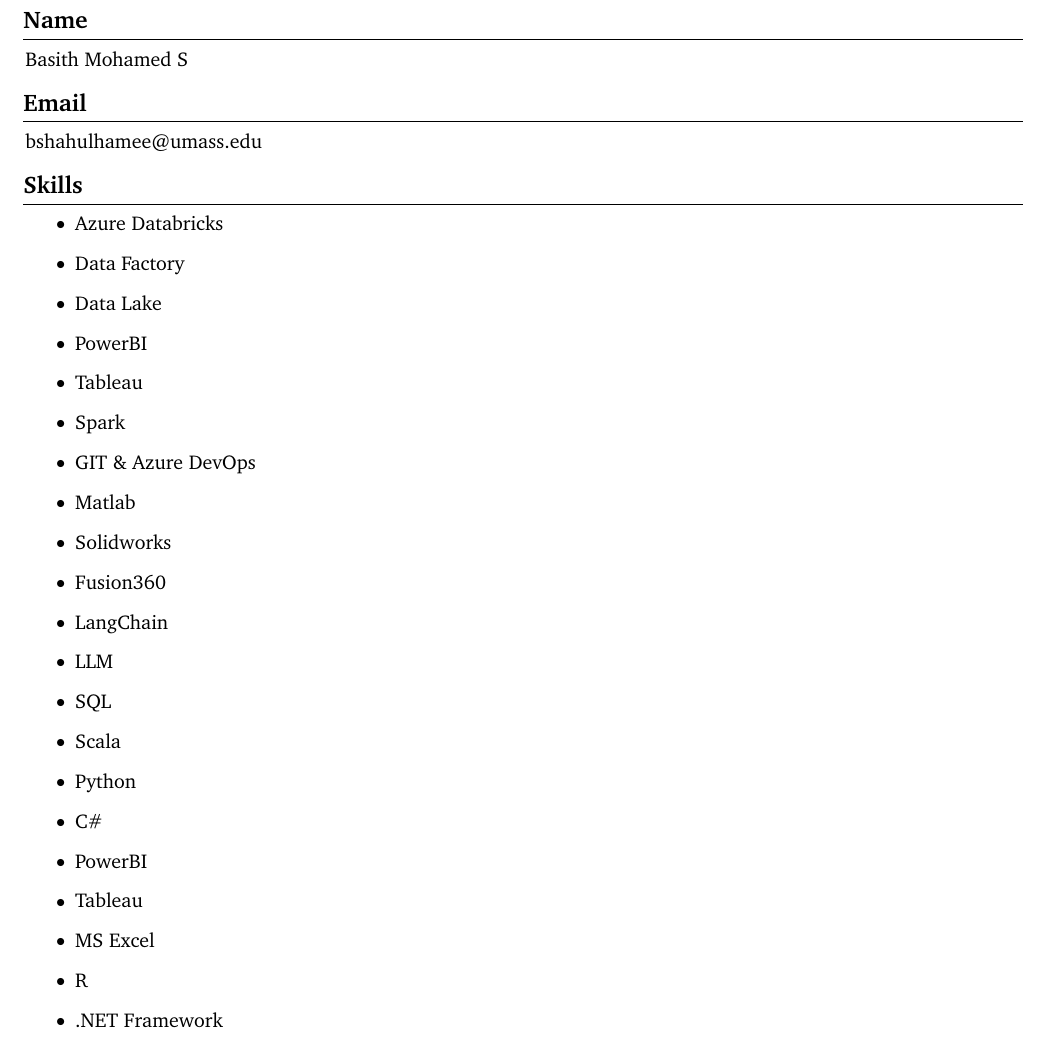
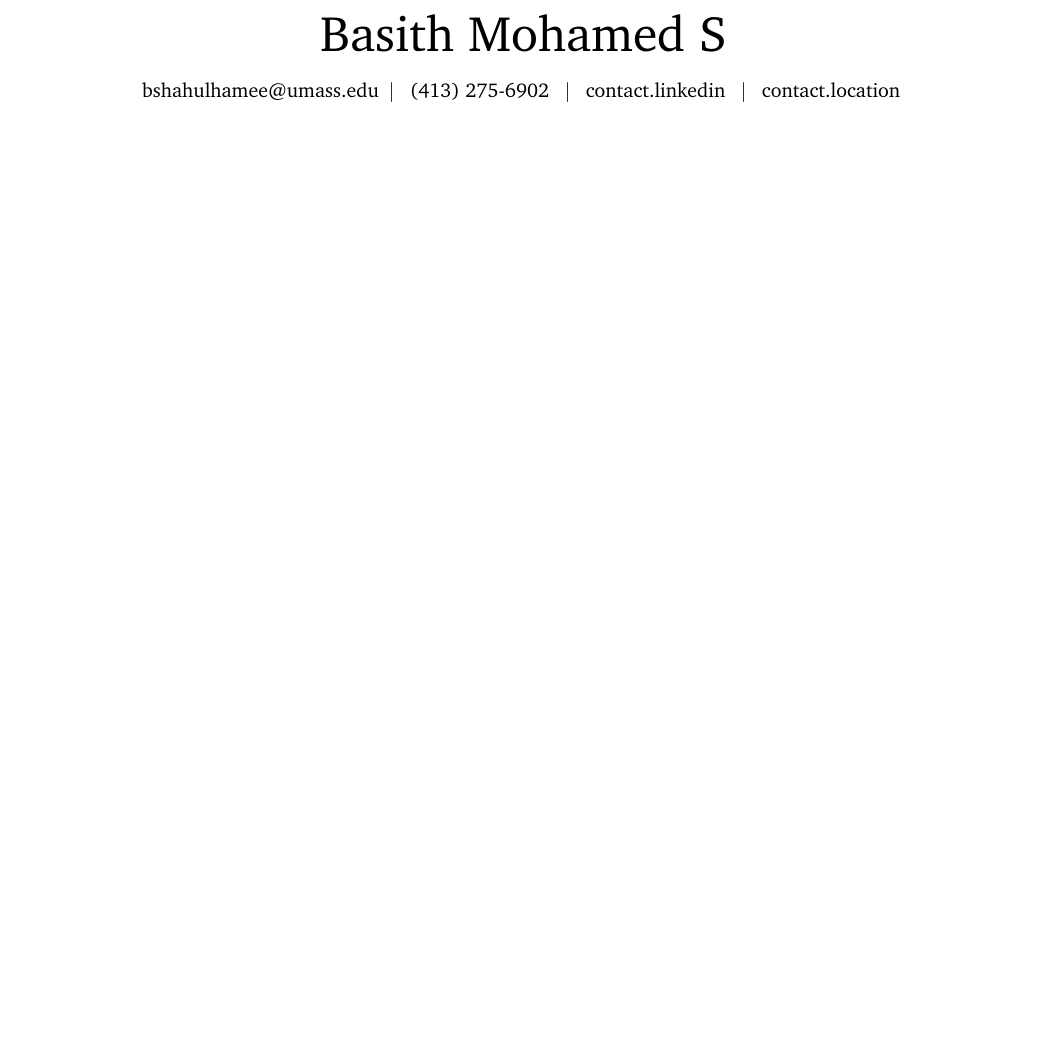
Before and after one commit to bsi-dot/resume_gen, a LaTeX document (Test_Module_1/simple_output.tex): part of the page, cut at the place of the change, the shorter picture padded with empty space. Compiled offline with pdfLaTeX.

Commit message:
Header - Working

```diff
--- a/Test_Module_1/simple_output.tex
+++ b/Test_Module_1/simple_output.tex
@@ -155,61 +158,45 @@
 
 \begin{document}
 
-\section*{Name}
-Basith Mohamed S
-
-\section*{Email}
-\href{mailto:bshahulhamee@umass.edu}bshahulhamee@umass.edu
-
-\section*{Skills}
-\begin{itemize}
+    \newcommand{\AND}{\unskip
+        \cleaders\copy\ANDbox\hskip\wd\ANDbox
+        \ignorespaces
+    }
+    \newsavebox\ANDbox
+    \sbox\ANDbox{$|$}
 
 
-    \item Azure Databricks
+    \begin{header}
+      \fontsize{25 pt}{25 pt}\selectfont Basith Mohamed S
 
-    \item Data Factory
-
-    \item Data Lake
-
-    \item PowerBI
-
-    \item Tableau
-
-    \item Spark
-
-    \item GIT \& Azure DevOps
-
-    \item Matlab
-
-    \item Solidworks
-
-    \item Fusion360
-
-    \item LangChain
-
-    \item LLM
+      \vspace{5 pt}
+      \normalsize
+      \mbox{\hrefWithoutArrow{mailto:bshahulhamee@umass.edu}bshahulhamee@umass.edu}%
+      \kern 5.0 pt%
+      \AND%
+      \kern 5.0 pt%
+      \mbox{\hrefWithoutArrow{}{ (413) 275-6902 }}%
+      \kern 5.0 pt%
+      \AND%
+      \kern 5.0 pt%
+      \mbox{\hrefWithoutArrow{{ contact.linkedin }}{{ contact.linkedin }}}%
+      \kern 5.0 pt%
+      \AND%
+      \kern 5.0 pt%
+      \mbox{{ contact.location }}%
+    \end{header}
 
 
-    \item SQL
-
-    \item Scala
-
-    \item Python
-
-    \item C\#
-
-    \item PowerBI
-
-    \item Tableau
-
-    \item MS Excel
-
-    \item R
-
-    \item .NET Framework
 
 
-\end{itemize}
+  \vspace{5 pt - 0.3 cm}
+
+
+
+
+
+
+
 
 
 \end{document}
```
Also changed, not shown: Test_Module_1/simple_boilerplate.tex (+35 -21 lines), resume_example.tex (+8 -8 lines), Test_Module_1/simple_output.pdf, Test_Module_1/simple_output.tex (3 more changed lines), 1 other file.
